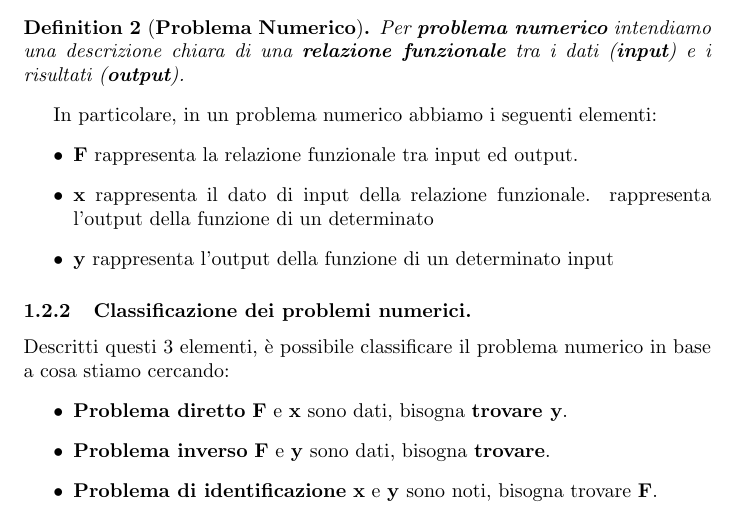
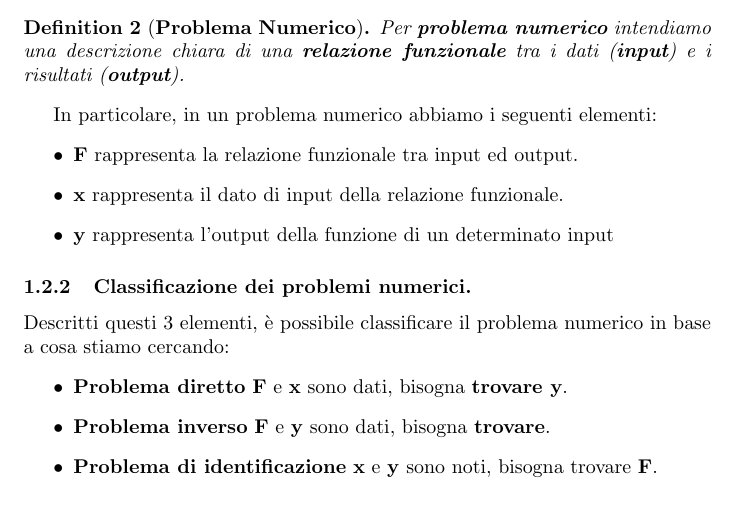
Before and after one commit to andreacecchini/Metodi-Numerici, a LaTeX document (metodi_numerici.tex): part of page 4 of 4, cut so that both start at the same text. Compiled offline with pdfLaTeX.

Commit message:
Fixed "x is input"

```diff
--- a/metodi_numerici.tex
+++ b/metodi_numerici.tex
@@ -87,8 +87,6 @@ In particolare, in un problema numerico abbiamo i seguenti elementi:
 \begin{itemize}
     \item \textbf{F} rappresenta la relazione funzionale tra input ed output.
     \item \textbf{x} rappresenta il dato di input della relazione funzionale.
-    %
-    rappresenta l’output della funzione di un determinato
     \item \textbf{y} rappresenta l’output della funzione di un determinato input
 \end{itemize}
 \subsubsection{Classificazione dei problemi numerici.} Descritti questi
```
Also changed, not shown: metodi_numerici.pdf.
